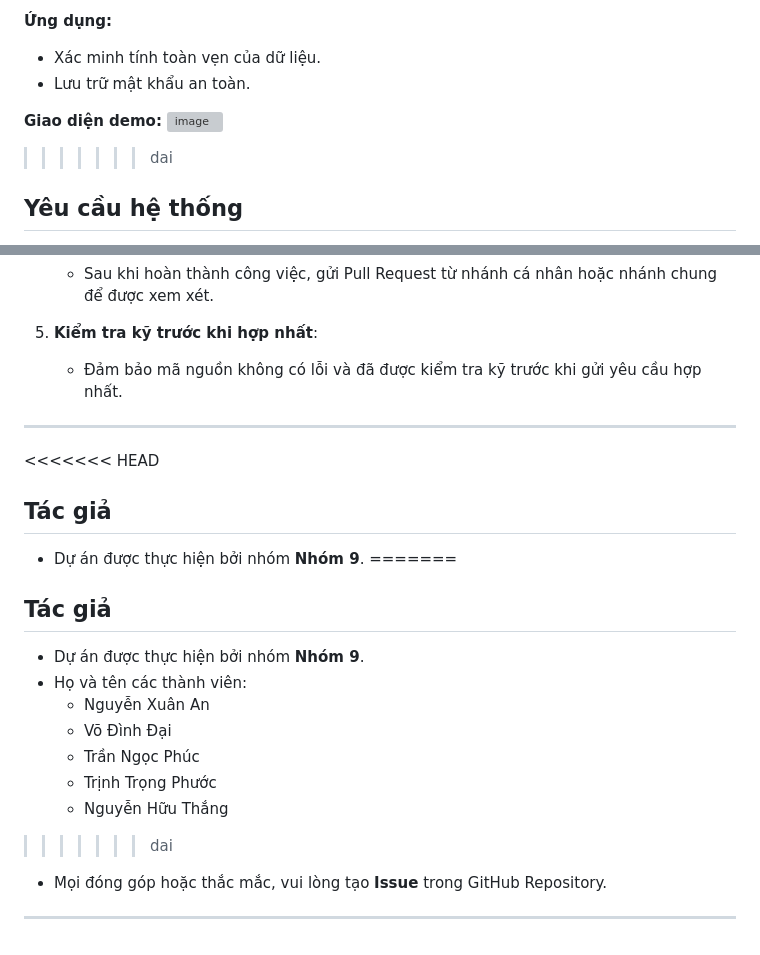
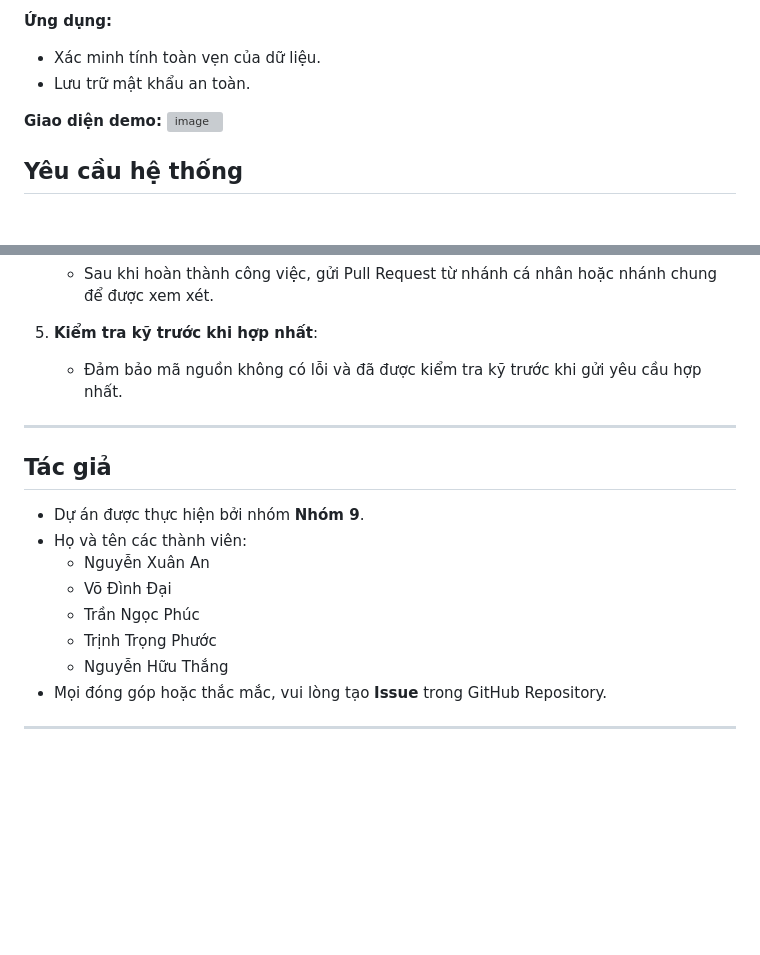
Before and after one commit to Huutkang/encryption-algorithm, a Markdown page: README.md, 2 parts joined by grey strips. Drawn GitHub-style; blank space fills up the shorter version; grey boxes are pictures that could not be loaded.

```diff
--- a/README.md
+++ b/README.md
@@ -130,7 +73,6 @@
 
 **Giao diện demo:**
 ![image](https://github.com/user-attachments/assets/688e2f87-aacd-453c-a73d-ecacdcbce140)
->>>>>>> dai
 
 ## Yêu cầu hệ thống
 
@@ -182,12 +124,6 @@
 ---
 
 
-<<<<<<< HEAD
-
-## Tác giả
-
-- Dự án được thực hiện bởi nhóm **Nhóm 9**.
-=======
 ## Tác giả
 
 - Dự án được thực hiện bởi nhóm **Nhóm 9**.
@@ -197,7 +133,6 @@
    - Trần Ngọc Phúc
    - Trịnh Trọng Phước
    - Nguyễn Hữu Thắng
->>>>>>> dai
 - Mọi đóng góp hoặc thắc mắc, vui lòng tạo **Issue** trong GitHub Repository.
 
 ---
```
Also changed, not shown: other parts of README.md (+0 -57 lines).
